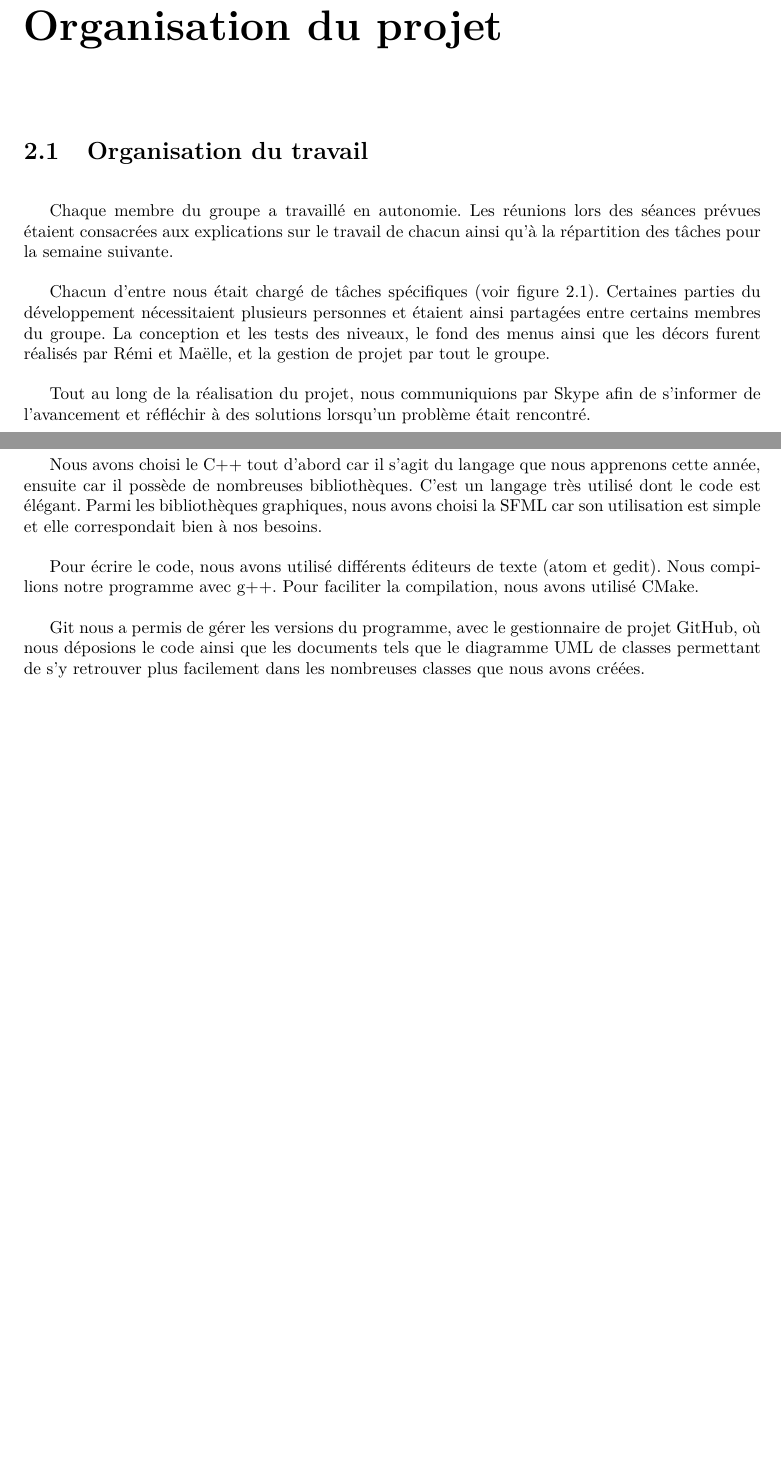
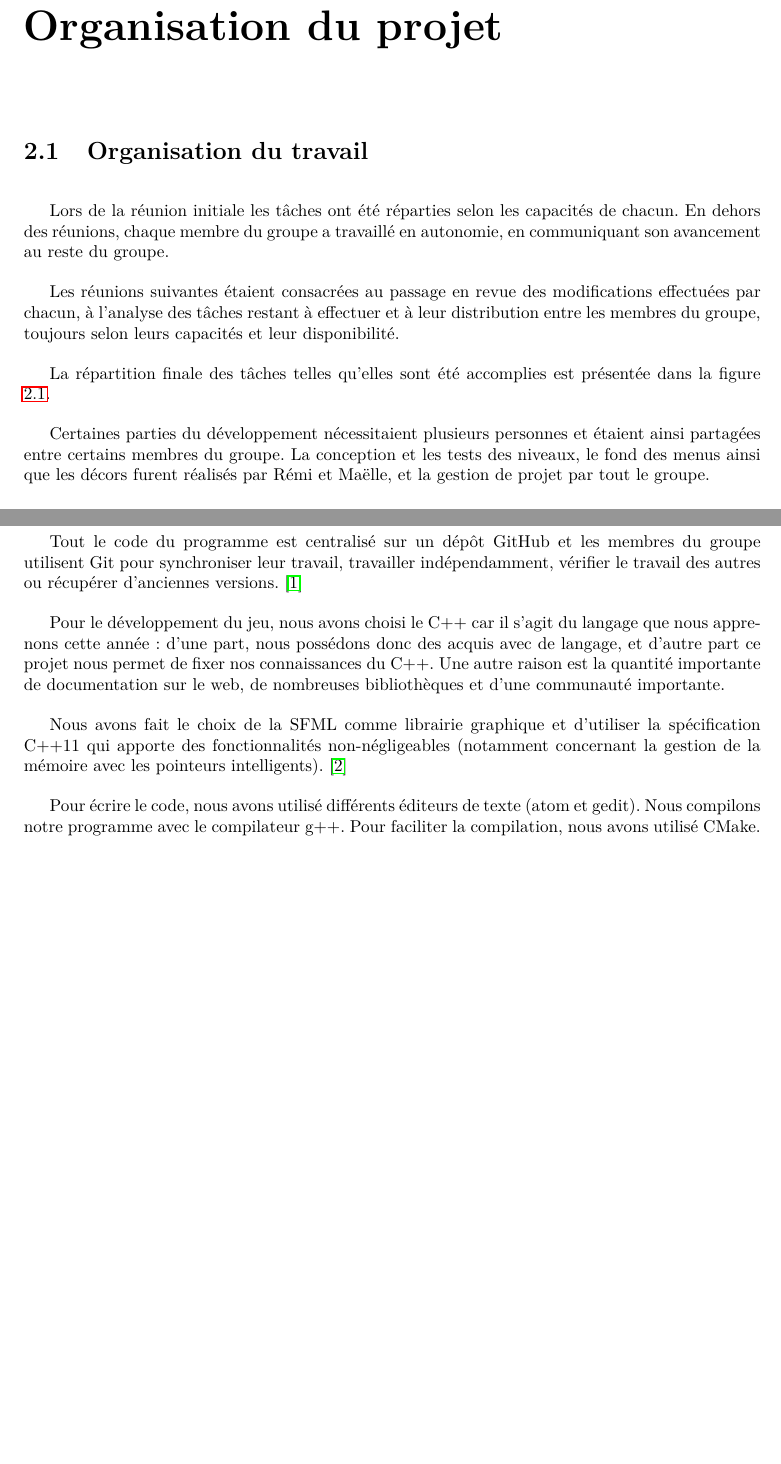
Before and after one commit to jlamur/projet-cmi, a LaTeX thesis (docs/rapports/rapport-final/rapport.tex, which reads docs/rapports/rapport-final/parts/organisation.tex): two parts of pages 5 and 7 of 23, joined at a grey line, cut so that both start at the same text, the shorter picture padded with empty space. Compiled offline with pdfLaTeX; a LaTeX package or settings file that is missing is left out.

Commit message:
Réorganisation de la partie organisation (ha ha ha)

```diff
--- a/docs/rapports/rapport-final/parts/organisation.tex
+++ b/docs/rapports/rapport-final/parts/organisation.tex
@@ -2,19 +2,22 @@
 
 \section{Organisation du travail}
 
-Chaque membre du groupe a travaillé en autonomie. Les réunions lors des séances
-prévues étaient consacrées aux explications sur le travail de chacun ainsi qu'à
-la répartition des tâches pour la semaine suivante.
+Lors de la réunion initiale les tâches ont été réparties selon les capacités
+de chacun. En dehors des réunions, chaque membre du groupe a travaillé en
+autonomie, en communiquant son avancement au reste du groupe.
 
-Chacun d'entre nous était chargé de tâches spécifiques (voir figure 2.1).
+Les réunions suivantes étaient consacrées au passage en revue des modifications
+effectuées par chacun, à l'analyse des tâches restant à effectuer et à leur
+distribution entre les membres du groupe, toujours selon leurs capacités
+et leur disponibilité.
+
+La répartition finale des tâches telles qu'elles sont été accomplies
+est présentée dans la figure \ref{fig:organisation-gantt}.
+
 Certaines parties du développement nécessitaient plusieurs personnes et
 étaient ainsi partagées entre certains membres du groupe. La conception
 et les tests des niveaux, le fond des menus ainsi que les décors furent
 réalisés par Rémi et Maëlle, et la gestion de projet par tout le groupe.
-
-Tout au long de la réalisation du projet, nous communiquions par Skype
-afin de s'informer de l'avancement et réfléchir à des solutions lorsqu'un
-problème était rencontré.
 
 \newgeometry{left=2cm,top=1.5cm,bottom=1.5cm,right=2cm}
 \begin{figure}[p!]
@@ -32,17 +35,24 @@ problème était rencontré.
 
 \section{Outils de développement}
 
-Nous avons choisi le C++ tout d'abord car il s'agit du langage que nous
-apprenons cette année, ensuite car il possède de nombreuses bibliothèques.
-C'est un langage très utilisé dont le code est élégant. Parmi les bibliothèques
-graphiques, nous avons choisi la SFML car son utilisation est simple et
-elle correspondait bien à nos besoins.
+Tout le code du programme est centralisé sur un dépôt GitHub et les membres
+du groupe utilisent Git pour synchroniser leur travail, travailler
+indépendamment, vérifier le travail des autres ou récupérer
+d'anciennes versions.
+\cite{organisation-github-skizzle}
+
+Pour le développement du jeu, nous avons choisi le C++ car il s'agit du
+langage que nous apprenons cette année~: d'une part, nous possédons
+donc des acquis avec de langage, et d'autre part ce projet nous permet
+de fixer nos connaissances du C++. Une autre raison est la quantité
+importante de documentation sur le web, de nombreuses bibliothèques
+et d'une communauté importante.
+
+Nous avons fait le choix de la SFML comme librairie graphique et d'utiliser
+la spécification C++11 qui apporte des fonctionnalités non-négligeables
+(notamment concernant la gestion de la mémoire avec les pointeurs intelligents).
+\cite{organisation-smartptr}
 
 Pour écrire le code, nous avons utilisé différents éditeurs de texte
-(atom et gedit). Nous compilions notre programme avec g++. Pour faciliter
-la compilation, nous avons utilisé CMake.
-
-Git nous a permis de gérer les versions du programme, avec le gestionnaire
-de projet GitHub, où nous déposions le code ainsi que les documents tels
-que le diagramme UML de classes permettant de s'y retrouver plus facilement
-dans les nombreuses classes que nous avons créées.
+(atom et gedit). Nous compilons notre programme avec le compilateur g++.
+Pour faciliter la compilation, nous avons utilisé CMake.
```
Also changed, not shown: docs/rapports/rapport-final/rapport.bib (+10 -4 lines), docs/rapports/rapport-final/rapport.pdf.
